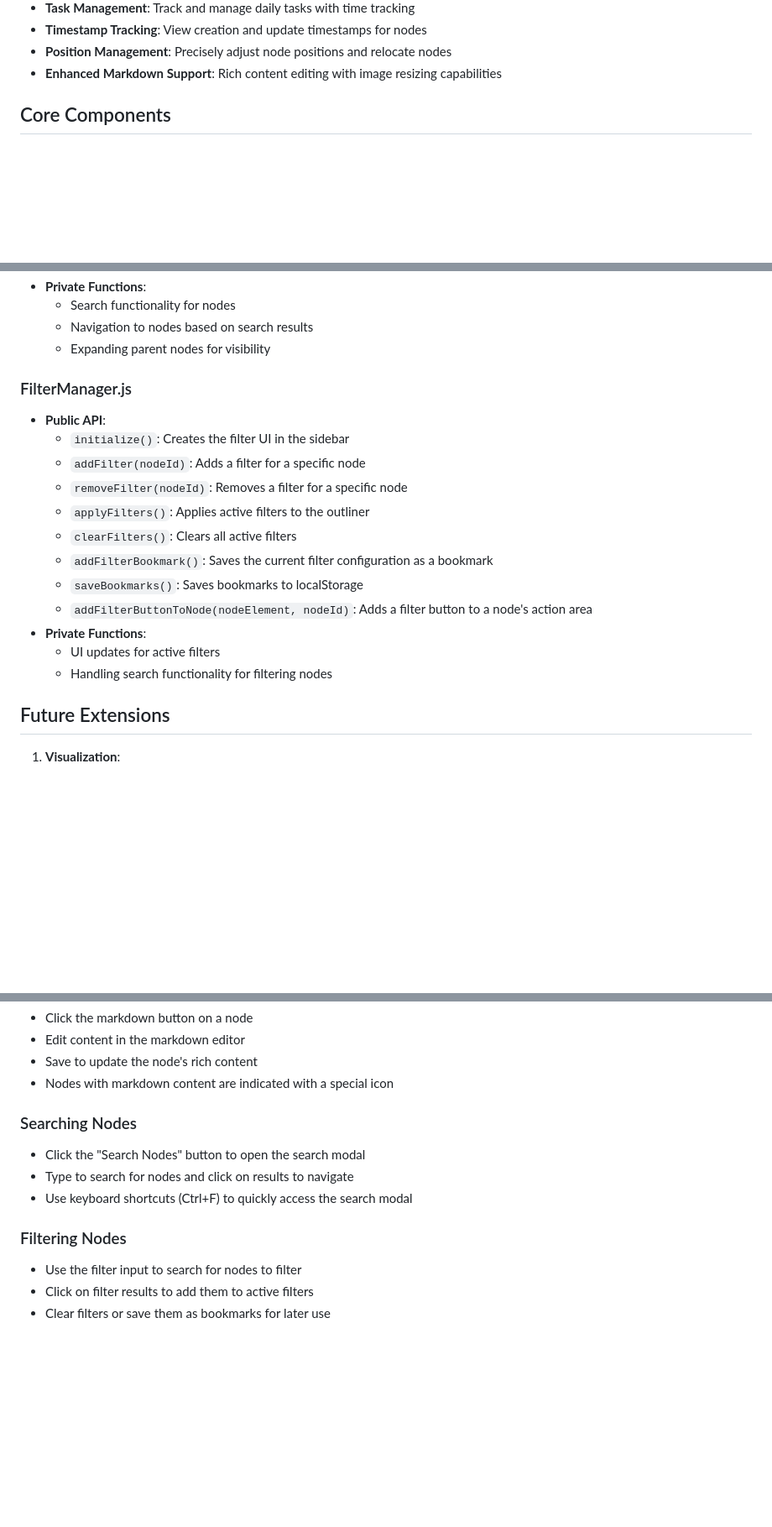
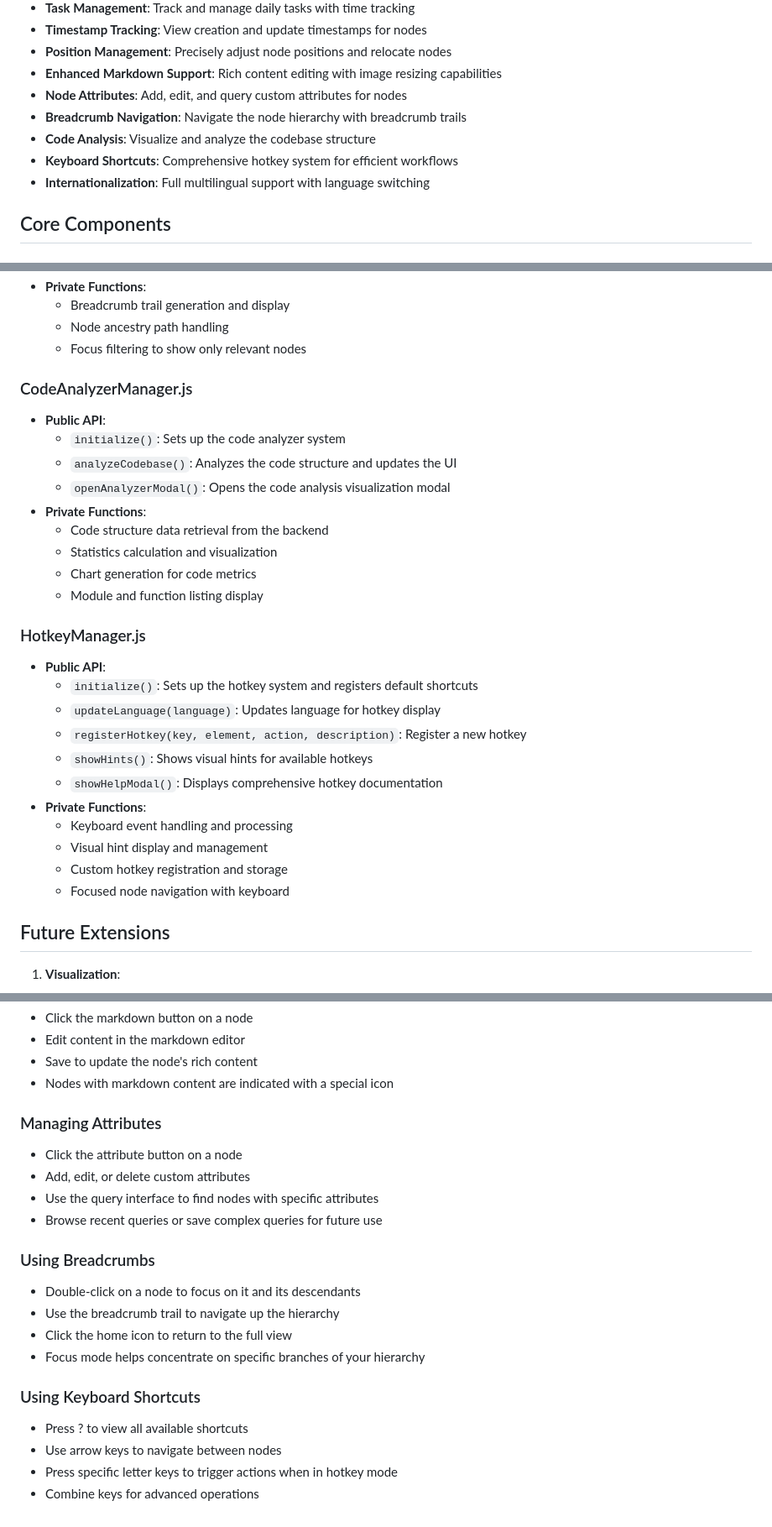
Before and after one commit to ALex-Everett-Liu/luhmann-roam, a Markdown page: PROJECT_STRUCTURE.md, 3 parts joined by grey strips. Shown at 84% size. Drawn GitHub-style; blank space fills up the shorter version.

```diff
--- a/PROJECT_STRUCTURE.md
+++ b/PROJECT_STRUCTURE.md
@@ -30,6 +30,11 @@ Luhmann-Roam is a knowledge management system inspired by Niklas Luhmann's Zette
 - **Timestamp Tracking**: View creation and update timestamps for nodes
 - **Position Management**: Precisely adjust node positions and relocate nodes
 - **Enhanced Markdown Support**: Rich content editing with image resizing capabilities
+- **Node Attributes**: Add, edit, and query custom attributes for nodes
+- **Breadcrumb Navigation**: Navigate the node hierarchy with breadcrumb trails
+- **Code Analysis**: Visualize and analyze the codebase structure
+- **Keyboard Shortcuts**: Comprehensive hotkey system for efficient workflows
+- **Internationalization**: Full multilingual support with language switching
 
 ## Core Components
 
@@ -258,21 +338,31 @@ The frontend is organized into modular components:
 - **Private Functions**:
-  - Search functionality for nodes
-  - Navigation to nodes based on search results
-  - Expanding parent nodes for visibility
+  - Breadcrumb trail generation and display
+  - Node ancestry path handling
+  - Focus filtering to show only relevant nodes
 
-### FilterManager.js
+### CodeAnalyzerManager.js
 - **Public API**:
-  - `initialize()`: Creates the filter UI in the sidebar
-  - `addFilter(nodeId)`: Adds a filter for a specific node
-  - `removeFilter(nodeId)`: Removes a filter for a specific node
-  - `applyFilters()`: Applies active filters to the outliner
-  - `clearFilters()`: Clears all active filters
-  - `addFilterBookmark()`: Saves the current filter configuration as a bookmark
-  - `saveBookmarks()`: Saves bookmarks to localStorage
-  - `addFilterButtonToNode(nodeElement, nodeId)`: Adds a filter button to a node's action area
+  - `initialize()`: Sets up the code analyzer system
+  - `analyzeCodebase()`: Analyzes the code structure and updates the UI
+  - `openAnalyzerModal()`: Opens the code analysis visualization modal
 - **Private Functions**:
-  - UI updates for active filters
-  - Handling search functionality for filtering nodes
+  - Code structure data retrieval from the backend
+  - Statistics calculation and visualization
+  - Chart generation for code metrics
+  - Module and function listing display
+
+### HotkeyManager.js
+- **Public API**:
+  - `initialize()`: Sets up the hotkey system and registers default shortcuts
+  - `updateLanguage(language)`: Updates language for hotkey display
+  - `registerHotkey(key, element, action, description)`: Register a new hotkey
+  - `showHints()`: Shows visual hints for available hotkeys
+  - `showHelpModal()`: Displays comprehensive hotkey documentation
+- **Private Functions**:
+  - Keyboard event handling and processing
+  - Visual hint display and management
+  - Custom hotkey registration and storage
+  - Focused node navigation with keyboard
 
 ## Future Extensions
 
@@ -333,12 +427,20 @@ The frontend is organized into modular components:
 - Save to update the node's rich content
 - Nodes with markdown content are indicated with a special icon
 
-### Searching Nodes
-- Click the "Search Nodes" button to open the search modal
-- Type to search for nodes and click on results to navigate
-- Use keyboard shortcuts (Ctrl+F) to quickly access the search modal
+### Managing Attributes
+- Click the attribute button on a node
+- Add, edit, or delete custom attributes
+- Use the query interface to find nodes with specific attributes
+- Browse recent queries or save complex queries for future use
 
-### Filtering Nodes
-- Use the filter input to search for nodes to filter
-- Click on filter results to add them to active filters
-- Clear filters or save them as bookmarks for later use
+### Using Breadcrumbs
+- Double-click on a node to focus on it and its descendants
+- Use the breadcrumb trail to navigate up the hierarchy
+- Click the home icon to return to the full view
+- Focus mode helps concentrate on specific branches of your hierarchy
+
+### Using Keyboard Shortcuts
+- Press ? to view all available shortcuts
+- Use arrow keys to navigate between nodes
+- Press specific letter keys to trigger actions when in hotkey mode
+- Combine keys for advanced operations
```
Also changed, not shown: other parts of PROJECT_STRUCTURE.md (+98 -19 lines).
